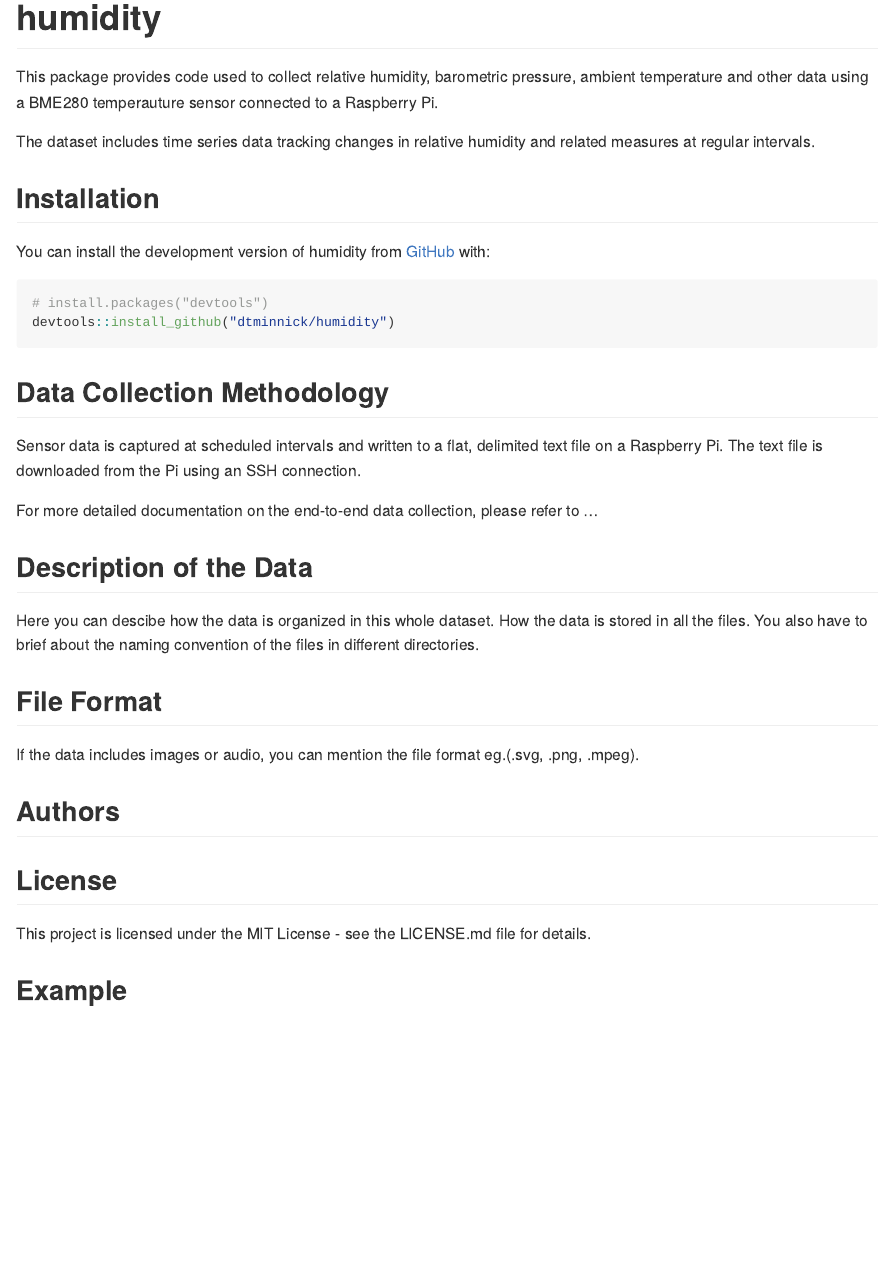
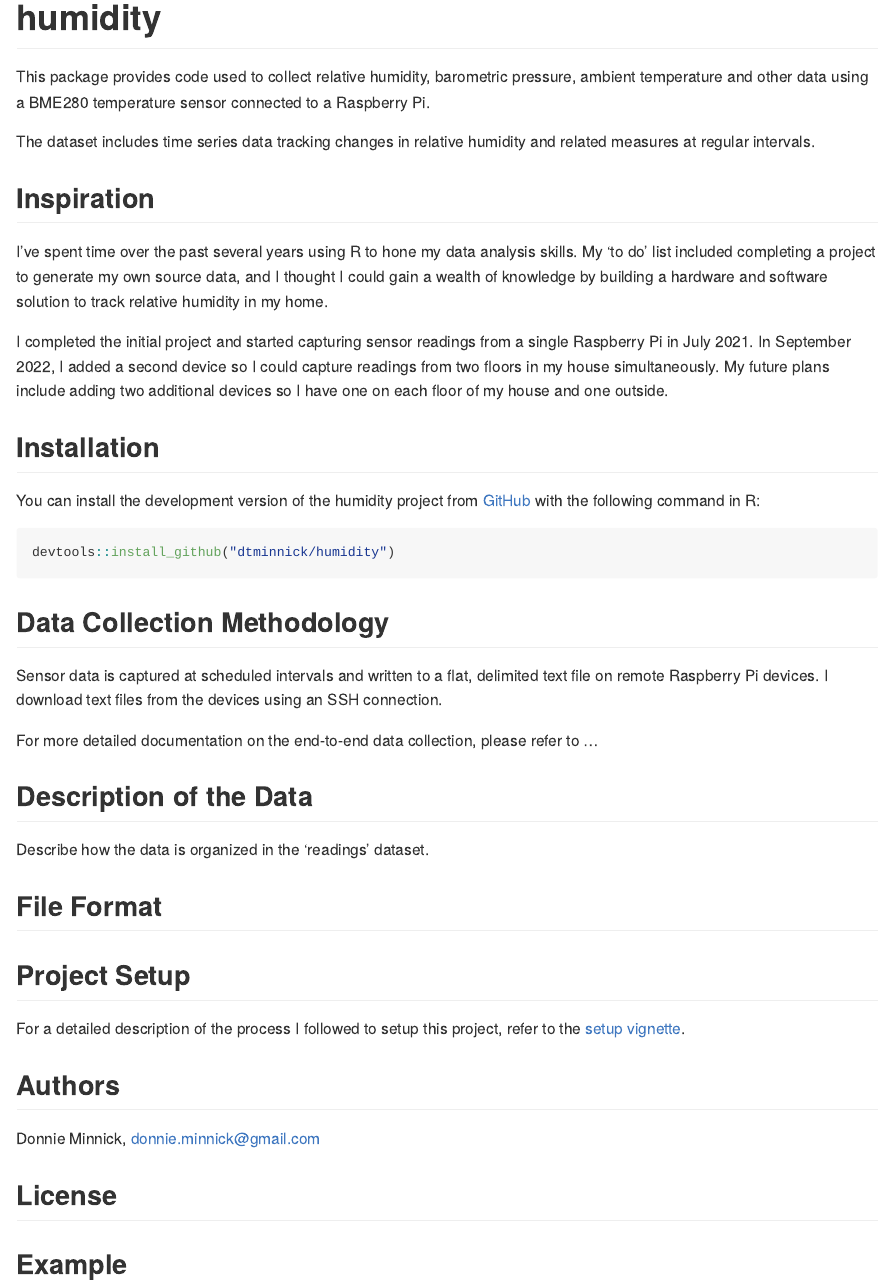
Before and after one commit to dtminnick/humidity, an R Markdown document (README.Rmd): the page in a window 1100 px wide, from its top. The pictures show the output file README.md that the author committed with the source, drawn offline in the style of GitHub.

Commit message:
Documentation updates.

````diff
--- a/README.Rmd
+++ b/README.Rmd
@@ -19,44 +19,59 @@ knitr::opts_chunk$set(
 <!-- badges: end -->
 
 This package provides code used to collect relative humidity, barometric pressure,
-ambient temperature and other data using a BME280 temperauture sensor connected to
+ambient temperature and other data using a BME280 temperature sensor connected to
 a Raspberry Pi.
 
 The dataset includes time series data tracking changes in relative humidity and
 related measures at regular intervals.
 
+## Inspiration
+
+I've spent time over the past several years using R to hone my data analysis skills.
+My 'to do' list included completing a project to generate my own source data, and I thought
+I could gain a wealth of knowledge by building a hardware and software solution
+to track relative humidity in my home.
+
+I completed the initial project and started capturing sensor readings from a single
+Raspberry Pi in July 2021.  In September 2022, I added a second device so I could
+capture readings from two floors in my house simultaneously.  My future plans include
+adding two additional devices so I have one on each floor of my house and one outside.
+
 ## Installation
 
-You can install the development version of humidity from [GitHub](https://github.com/) with:
+You can install the development version of the humidity project from
+[GitHub](https://github.com/) with the following command in R:
 
 ``` r
-# install.packages("devtools")
 devtools::install_github("dtminnick/humidity")
 ```
 
 ## Data Collection Methodology
 
 Sensor data is captured at scheduled intervals and written to a flat, delimited
-text file on a Raspberry Pi.  The text file is downloaded from the Pi using an SSH
-connection.
+text file on remote Raspberry Pi devices.  I download text files from the devices
+using an SSH connection.
 
 For more detailed documentation on the end-to-end data collection, please refer to
 ...
 
 ## Description of the Data
 
-Here you can descibe how the data is organized in this whole dataset. How the data is stored in all the files. You also have to brief about the naming convention of the files in different directories.
+Describe how the data is organized in the 'readings' dataset.
 
 ## File Format
 
-If the data includes images or audio, you can mention the file format eg.(.svg, .png, .mpeg).
+## Project Setup
+
+For a detailed description of the process I followed to setup this project, refer
+to the [setup vignette](setup.html).
 
 ## Authors
 
-
+Donnie Minnick, donnie.minnick@gmail.com
 
 ## License
 
-This project is licensed under the MIT License - see the LICENSE.md file for details.
+
 
 ## Example
````
Also changed, not shown: README.md, 1 other file.
